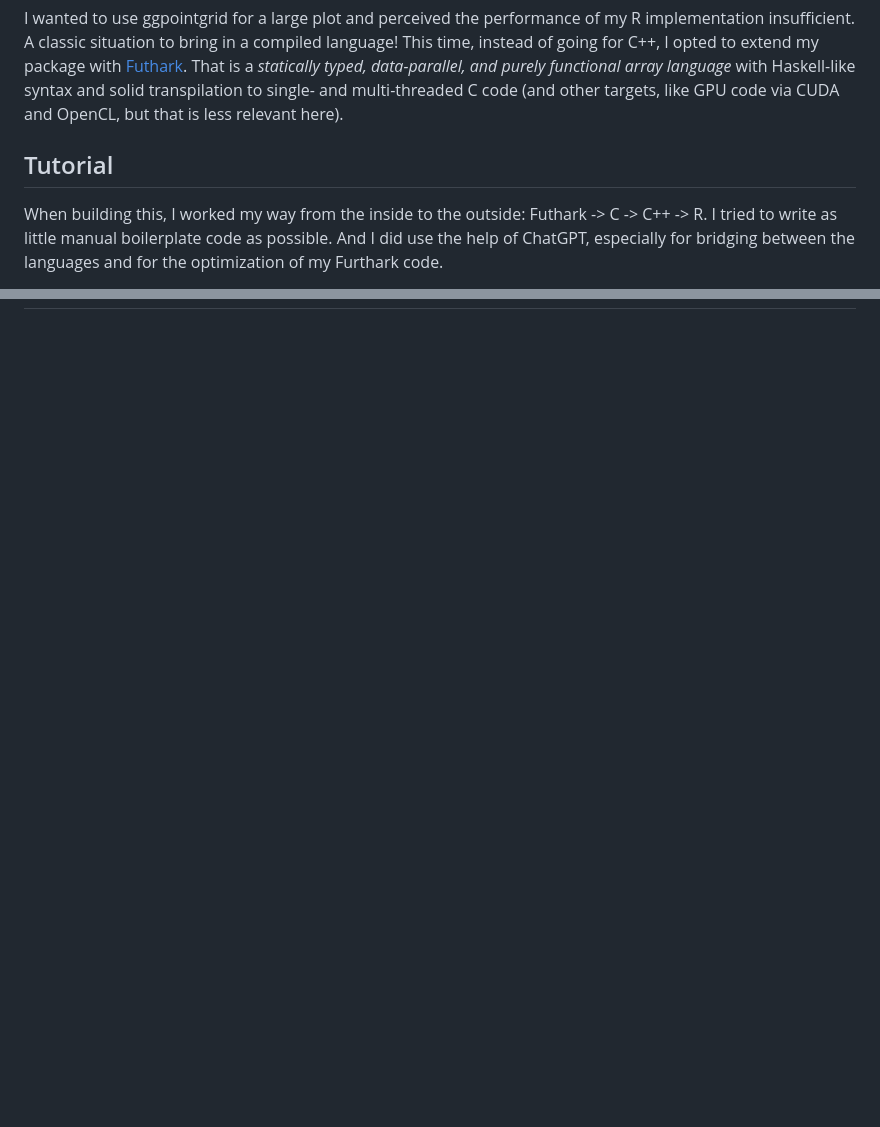
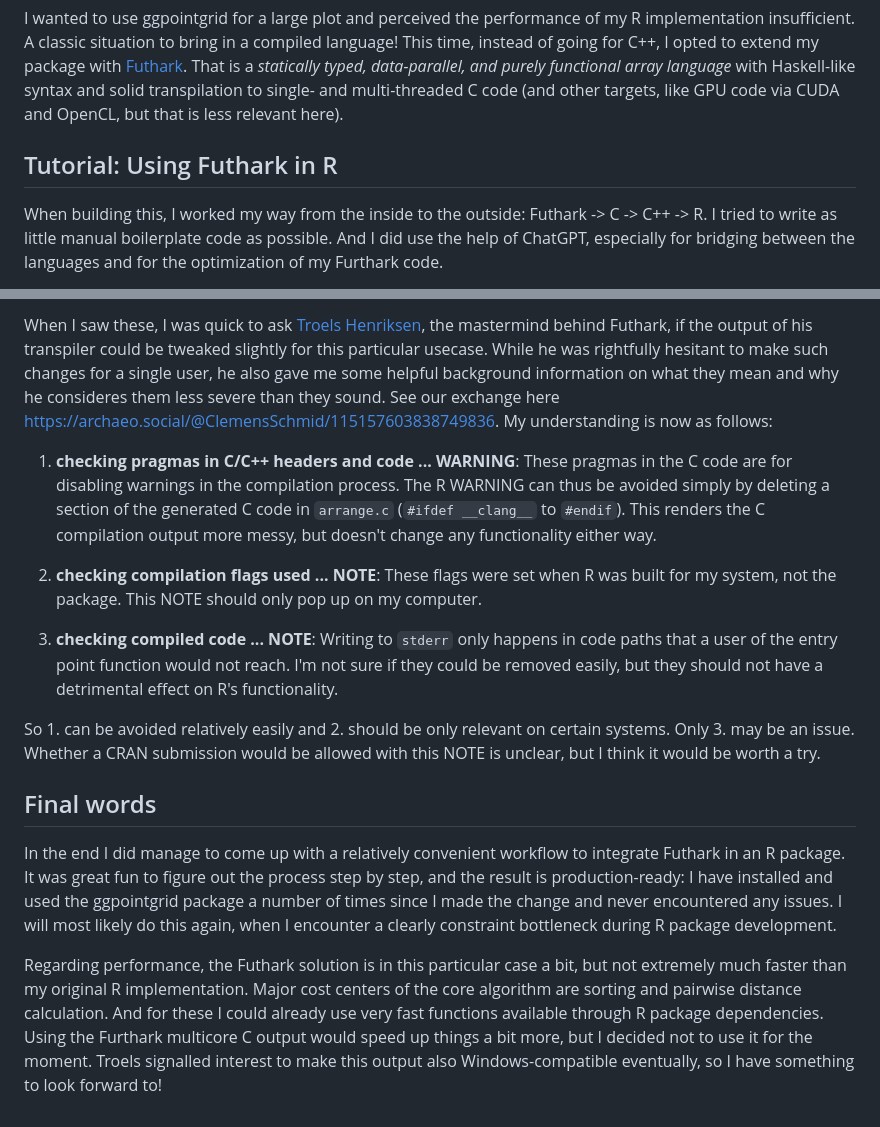
Before and after one commit to nevrome/nevrome.de, a Markdown page: posts/2026-01-12-futhark-in-ggpointgrid.md, 2 parts joined by grey strips. GitHub-like rendering; blank space fills up the shorter version.

```diff
--- a/posts/2026-01-12-futhark-in-ggpointgrid.md
+++ b/posts/2026-01-12-futhark-in-ggpointgrid.md
@@ -36,7 +36,7 @@ arrange_points_on_grid(
 
 I wanted to use ggpointgrid for a large plot and perceived the performance of my R implementation insufficient. A classic situation to bring in a compiled language! This time, instead of going for C++, I opted to extend my package with [Futhark](https://futhark-lang.org). That is a *statically typed, data-parallel, and purely functional array language* with Haskell-like syntax and solid transpilation to single- and multi-threaded C code (and other targets, like GPU code via CUDA and OpenCL, but that is less relevant here).
 
-## Tutorial
+## Tutorial: Using Futhark in R
 
 When building this, I worked my way from the inside to the outside: Futhark -> C -> C++ -> R. I tried to write as little manual boilerplate code as possible. And I did use the help of ChatGPT, especially for bridging between the languages and for the optimization of my Furthark code.
 
@@ -151,0 +216,15 @@ Precise types! 30L
+When I saw these, I was quick to ask [Troels Henriksen](https://sigkill.dk/), the mastermind behind Futhark, if the output of his transpiler could be tweaked slightly for this particular usecase. While he was rightfully hesitant to make such changes for a single user, he also gave me some helpful background information on what they mean and why he consideres them less severe than they sound. See our exchange here <https://archaeo.social/@ClemensSchmid/115157603838749836>. My understanding is now as follows:
+
+1. **checking pragmas in C/C++ headers and code ... WARNING**: These pragmas in the C code are for disabling warnings in the compilation process. The R WARNING can thus be avoided simply by deleting a section of the generated C code in `arrange.c` (`#ifdef __clang__` to `#endif`). This renders the C compilation output more messy, but doesn't change any functionality either way.
+
+2. **checking compilation flags used  ... NOTE**: These flags were set when R was built for my system, not the package. This NOTE should only pop up on my computer.
+
+3. **checking compiled code ... NOTE**: Writing to `stderr` only happens in code paths that a user of the entry point function would not reach. I'm not sure if they could be removed easily, but they should not have a detrimental effect on R's functionality.
+
+So 1. can be avoided relatively easily and 2. should be only relevant on certain systems. Only 3. may be an issue. Whether a CRAN submission would be allowed with this NOTE is unclear, but I think it would be worth a try.
+
+## Final words
+
+In the end I did manage to come up with a relatively convenient workflow to integrate Futhark in an R package. It was great fun to figure out the process step by step, and the result is production-ready: I have installed and used the ggpointgrid package a number of times since I made the change and never encountered any issues. I will most likely do this again, when I encounter a clearly constraint bottleneck during R package development.
+
+Regarding performance, the Futhark solution is in this particular case a bit, but not extremely much faster than my original R implementation. Major cost centers of the core algorithm are sorting and pairwise distance calculation. And for these I could already use very fast functions available through R package dependencies. Using the Furthark multicore C output would speed up things a bit more, but I decided not to use it for the moment. Troels signalled interest to make this output also Windows-compatible eventually, so I have something to look forward to!
```
Also changed, not shown: other parts of posts/2026-01-12-futhark-in-ggpointgrid.md (+67 -3 lines), images/2026-01-12-futhark-in-ggpointgrid/language_graph.png (added), 1 other file.
